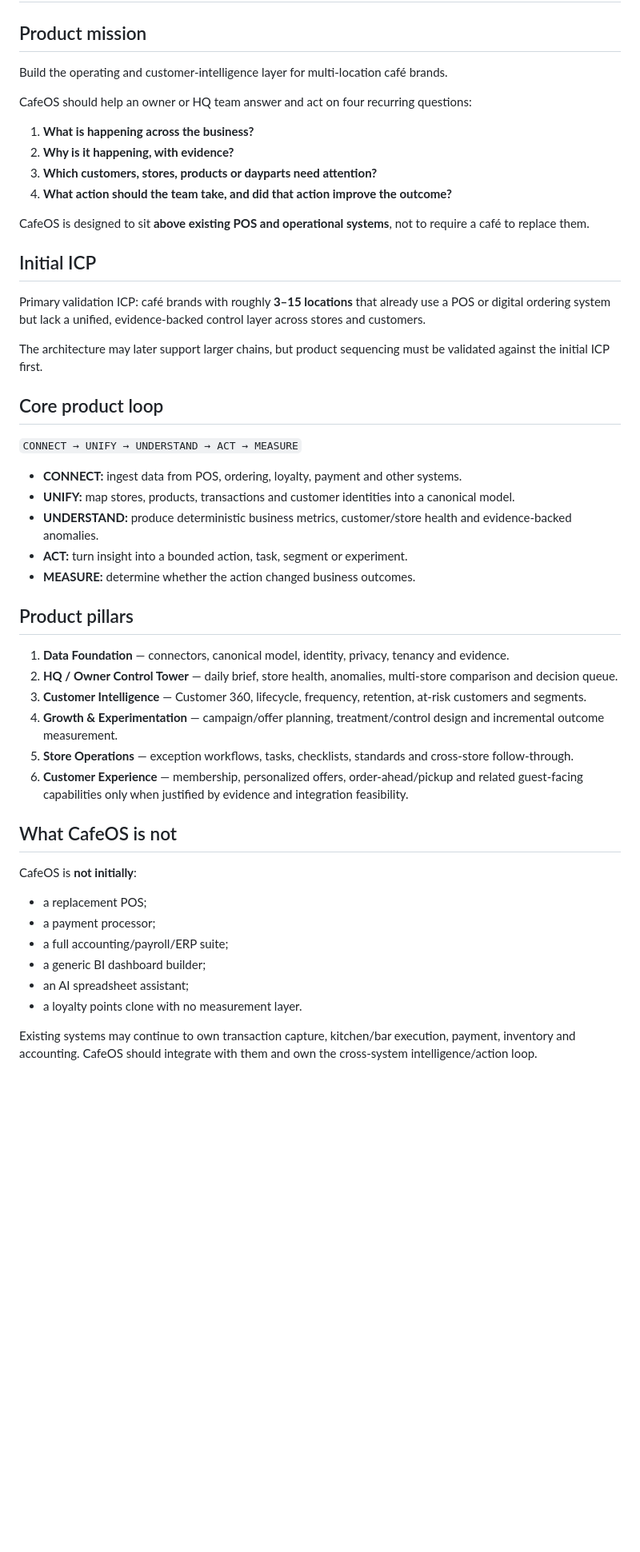
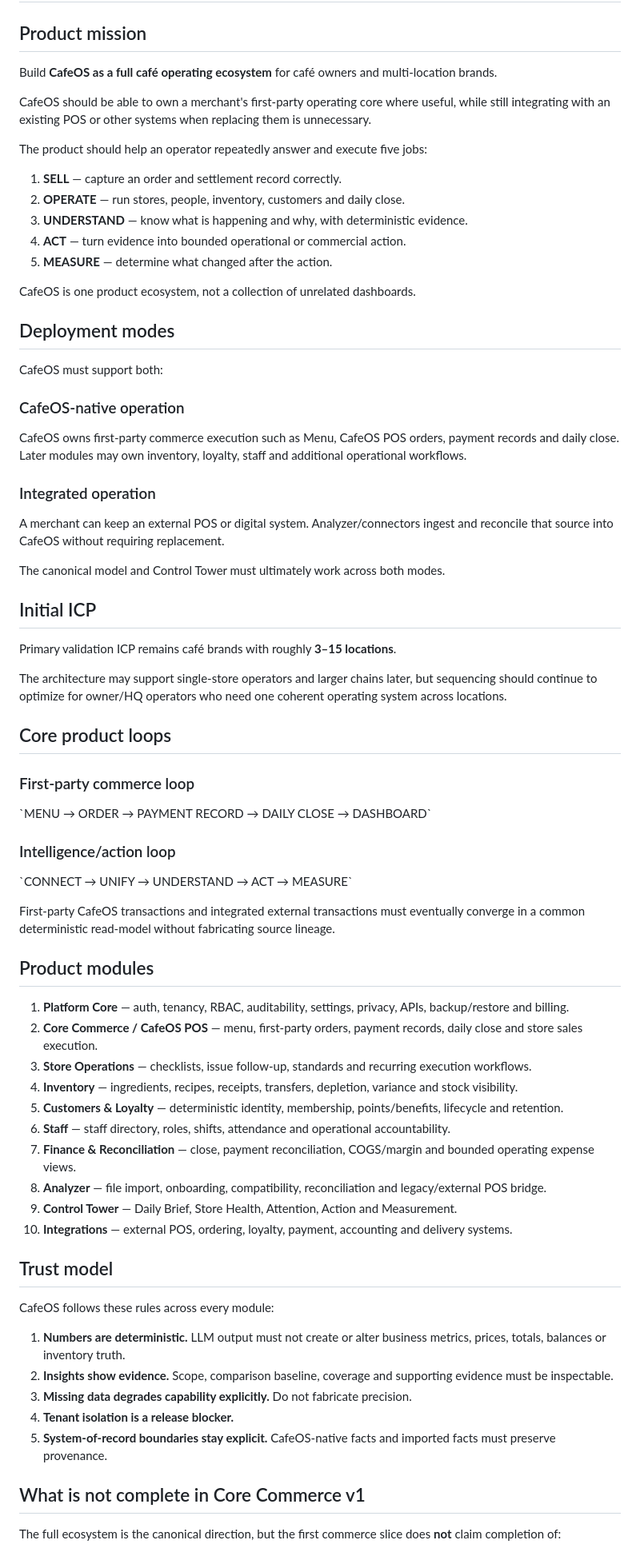
Before and after one commit to ShenJun93/cafeos-analyzer, a Markdown page: MISSION.md, the part around one of its changes. Shown at 80% size. Rendered like a GitHub page; blank space fills up the shorter version.

Commit message:
docs: realign CafeOS as full operating ecosystem

```diff
--- a/MISSION.md
+++ b/MISSION.md
@@ -2,51 +2,76 @@
 
 ## Product mission
 
-Build the operating and customer-intelligence layer for multi-location café brands.
+Build **CafeOS as a full café operating ecosystem** for café owners and multi-location brands.
 
-CafeOS should help an owner or HQ team answer and act on four recurring questions:
+CafeOS should be able to own a merchant's first-party operating core where useful, while still integrating with an existing POS or other systems when replacing them is unnecessary.
 
-1. **What is happening across the business?**
-2. **Why is it happening, with evidence?**
-3. **Which customers, stores, products or dayparts need attention?**
-4. **What action should the team take, and did that action improve the outcome?**
+The product should help an operator repeatedly answer and execute five jobs:
 
-CafeOS is designed to sit **above existing POS and operational systems**, not to require a café to replace them.
+1. **SELL** — capture an order and settlement record correctly.
+2. **OPERATE** — run stores, people, inventory, customers and daily close.
+3. **UNDERSTAND** — know what is happening and why, with deterministic evidence.
+4. **ACT** — turn evidence into bounded operational or commercial action.
+5. **MEASURE** — determine what changed after the action.
+
+CafeOS is one product ecosystem, not a collection of unrelated dashboards.
+
+## Deployment modes
+
+CafeOS must support both:
+
+### CafeOS-native operation
+
+CafeOS owns first-party commerce execution such as Menu, CafeOS POS orders, payment records and daily close. Later modules may own inventory, loyalty, staff and additional operational workflows.
+
+### Integrated operation
+
+A merchant can keep an external POS or digital system. Analyzer/connectors ingest and reconcile that source into CafeOS without requiring replacement.
+
+The canonical model and Control Tower must ultimately work across both modes.
 
 ## Initial ICP
 
-Primary validation ICP: café brands with roughly **3–15 locations** that already use a POS or digital ordering system but lack a unified, evidence-backed control layer across stores and customers.
+Primary validation ICP remains café brands with roughly **3–15 locations**.
 
-The architecture may later support larger chains, but product sequencing must be validated against the initial ICP first.
+The architecture may support single-store operators and larger chains later, but sequencing should continue to optimize for owner/HQ operators who need one coherent operating system across locations.
 
-## Core product loop
+## Core product loops
 
-`CONNECT → UNIFY → UNDERSTAND → ACT → MEASURE`
+### First-party commerce loop
 
-- **CONNECT:** ingest data from POS, ordering, loyalty, payment and other systems.
-- **UNIFY:** map stores, products, transactions and customer identities into a canonical model.
-- **UNDERSTAND:** produce deterministic business metrics, customer/store health and evidence-backed anomalies.
-- **ACT:** turn insight into a bounded action, task, segment or experiment.
-- **MEASURE:** determine whether the action changed business outcomes.
+\`MENU → ORDER → PAYMENT RECORD → DAILY CLOSE → DASHBOARD\`
 
-## Product pillars
+### Intelligence/action loop
 
-1. **Data Foundation** — connectors, canonical model, identity, privacy, tenancy and evidence.
-2. **HQ / Owner Control Tower** — daily brief, store health, anomalies, multi-store comparison and decision queue.
-3. **Customer Intelligence** — Customer 360, lifecycle, frequency, retention, at-risk customers and segments.
-4. **Growth & Experimentation** — campaign/offer planning, treatment/control design and incremental outcome measurement.
-5. **Store Operations** — exception workflows, tasks, checklists, standards and cross-store follow-through.
-6. **Customer Experience** — membership, personalized offers, order-ahead/pickup and related guest-facing capabilities only when justified by evidence and integration feasibility.
+\`CONNECT → UNIFY → UNDERSTAND → ACT → MEASURE\`
 
-## What CafeOS is not
+First-party CafeOS transactions and integrated external transactions must eventually converge in a common deterministic read-model without fabricating source lineage.
 
-CafeOS is **not initially**:
+## Product modules
 
-- a replacement POS;
-- a payment processor;
-- a full accounting/payroll/ERP suite;
-- a generic BI dashboard builder;
-- an AI spreadsheet assistant;
-- a loyalty points clone with no measurement layer.
+1. **Platform Core** — auth, tenancy, RBAC, auditability, settings, privacy, APIs, backup/restore and billing.
+2. **Core Commerce / CafeOS POS** — menu, first-party orders, payment records, daily close and store sales execution.
+3. **Store Operations** — checklists, issue follow-up, standards and recurring execution workflows.
+4. **Inventory** — ingredients, recipes, receipts, transfers, depletion, variance and stock visibility.
+5. **Customers & Loyalty** — deterministic identity, membership, points/benefits, lifecycle and retention.
+6. **Staff** — staff directory, roles, shifts, attendance and operational accountability.
+7. **Finance & Reconciliation** — close, payment reconciliation, COGS/margin and bounded operating expense views.
+8. **Analyzer** — file import, onboarding, compatibility, reconciliation and legacy/external POS bridge.
+9. **Control Tower** — Daily Brief, Store Health, Attention, Action and Measurement.
+10. **Integrations** — external POS, ordering, loyalty, payment, accounting and delivery systems.
 
-Existing systems may continue to own transaction capture, kitchen/bar execution, payment, inventory and accounting. CafeOS should integrate with them and own the cross-system intelligence/action loop.
+## Trust model
+
+CafeOS follows these rules across every module:
+
+1. **Numbers are deterministic.** LLM output must not create or alter business metrics, prices, totals, balances or inventory truth.
+2. **Insights show evidence.** Scope, comparison baseline, coverage and supporting evidence must be inspectable.
+3. **Missing data degrades capability explicitly.** Do not fabricate precision.
+4. **Tenant isolation is a release blocker.**
+5. **System-of-record boundaries stay explicit.** CafeOS-native facts and imported facts must preserve provenance.
+
+## What is not complete in Core Commerce v1
+
+The full ecosystem is the canonical direction, but the first commerce slice does **not** claim completion of:
+
```
Also changed, not shown: other parts of MISSION.md (+41 -10 lines).
